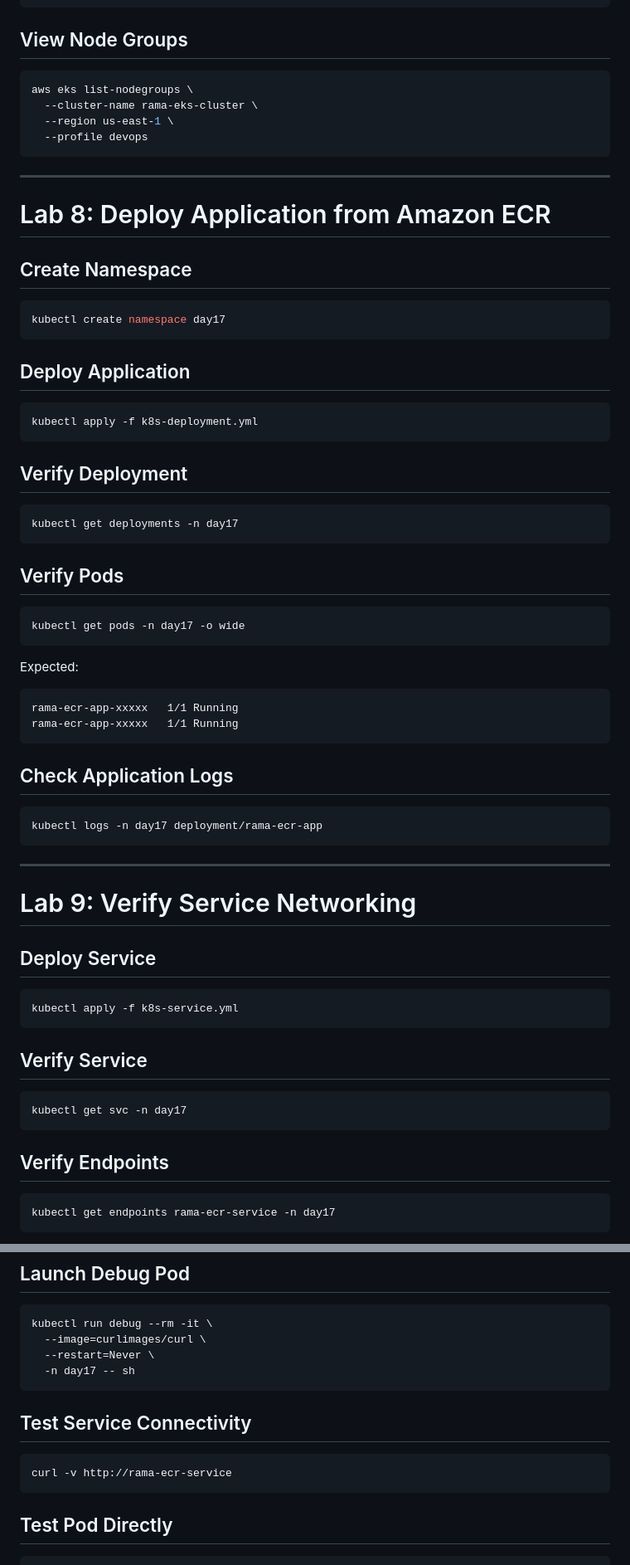
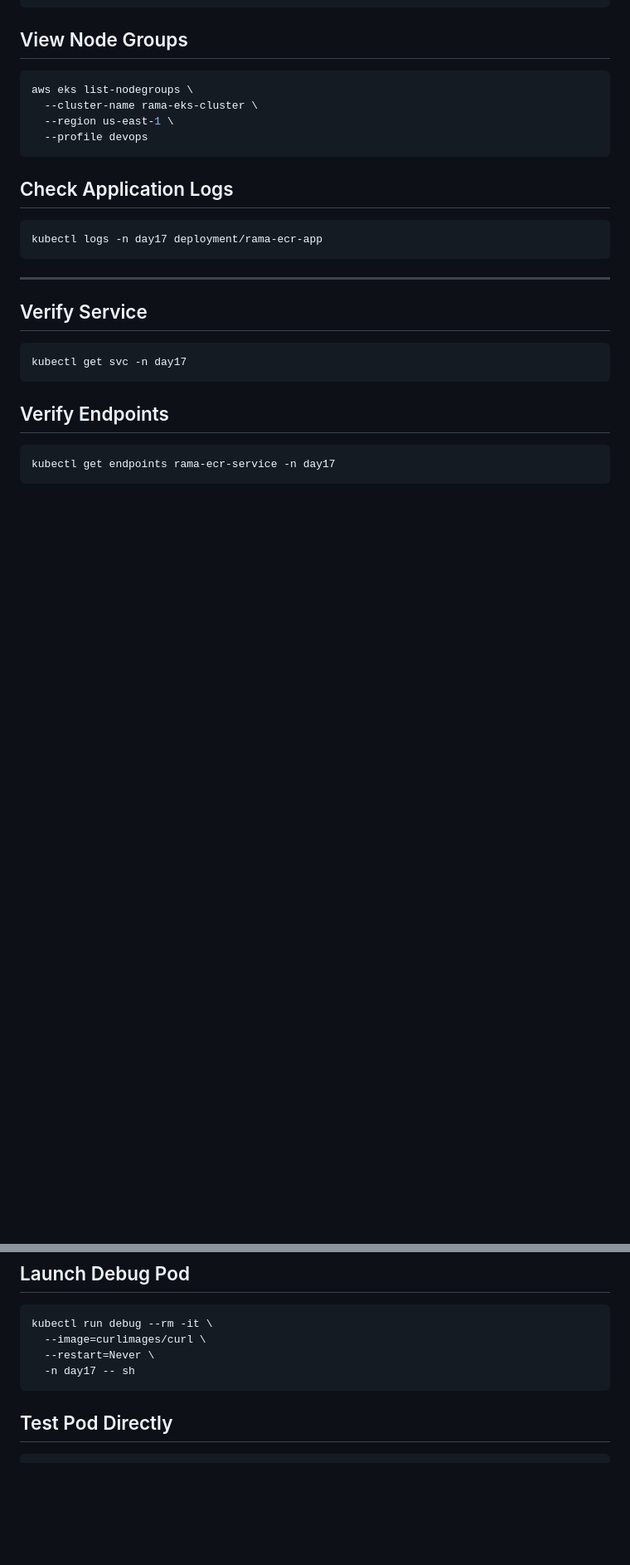
Before and after one commit to ramashanker87/ramashanker, a Markdown page: Day18/day18_lab.md, 2 parts joined by grey strips. Shown at 83% size. Rendered like a GitHub page; blank space fills up the shorter version.

Commit message:
Day18 lab and theory

````diff
--- a/Day18/day18_lab.md
+++ b/Day18/day18_lab.md
@@ -119,40 +119,6 @@ aws eks list-nodegroups \
   --profile devops
 ```
 
----
-
-# Lab 8: Deploy Application from Amazon ECR
-
-## Create Namespace
-
-```bash
-kubectl create namespace day17
-```
-
-## Deploy Application
-
-```bash
-kubectl apply -f k8s-deployment.yml
-```
-
-## Verify Deployment
-
-```bash
-kubectl get deployments -n day17
-```
-
-## Verify Pods
-
-```bash
-kubectl get pods -n day17 -o wide
-```
-
-Expected:
-
-```text
-rama-ecr-app-xxxxx   1/1 Running
-rama-ecr-app-xxxxx   1/1 Running
-```
 
 ## Check Application Logs
 
@@ -161,14 +127,6 @@ kubectl logs -n day17 deployment/rama-ecr-app
 ```
 
 ---
-
-# Lab 9: Verify Service Networking
-
-## Deploy Service
-
-```bash
-kubectl apply -f k8s-service.yml
-```
 
 ## Verify Service
 
@@ -214,12 +172,6 @@ kubectl run debug --rm -it \
   -n day17 -- sh
 ```
 
-## Test Service Connectivity
-
-```bash
-curl -v http://rama-ecr-service
-```
-
 ## Test Pod Directly
 
 ```bash
````
Also changed, not shown: other parts of Day18/day18_lab.md (+22 -1 lines).
